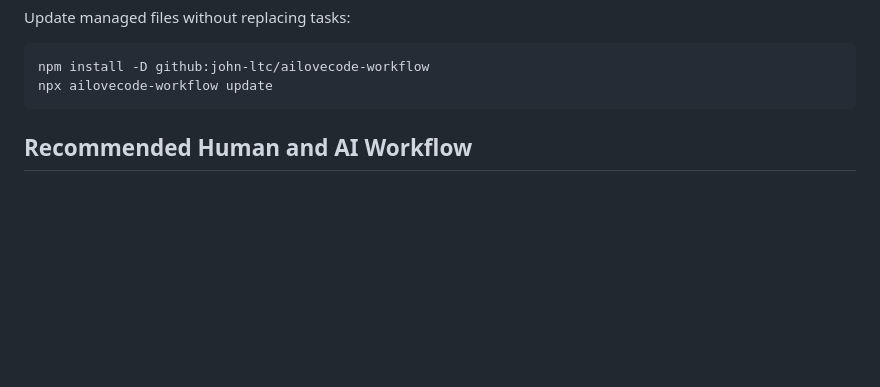
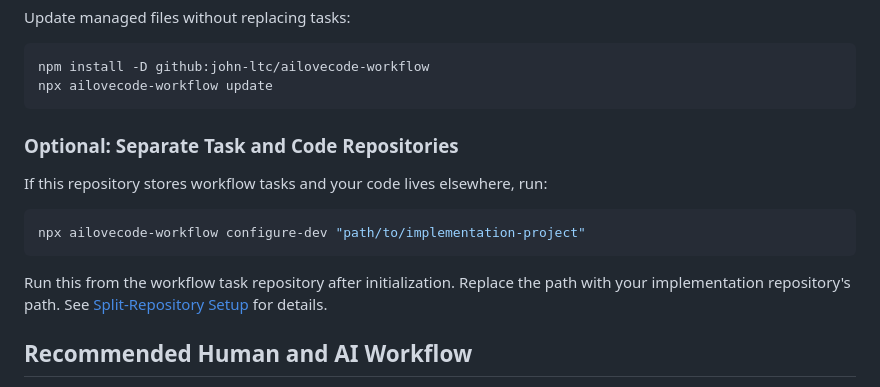
Before and after one commit to john-ltc/ailovecode-workflow, a Markdown page: README.md, the part around the change. Rendered like a GitHub page; blank space fills up the shorter version.

Commit message:
docs: add optional split-repository setup to installation

````diff
--- a/README.md
+++ b/README.md
@@ -17,6 +17,16 @@ Update managed files without replacing tasks:
 npm install -D github:john-ltc/ailovecode-workflow
 npx ailovecode-workflow update
 ```
+
+### Optional: Separate Task and Code Repositories
+
+If this repository stores workflow tasks and your code lives elsewhere, run:
+
+```bash
+npx ailovecode-workflow configure-dev "path/to/implementation-project"
+```
+
+Run this from the workflow task repository after initialization. Replace the path with your implementation repository's path. See [Split-Repository Setup](#split-repository-setup) for details.
 
 ## Recommended Human and AI Workflow
 
````
